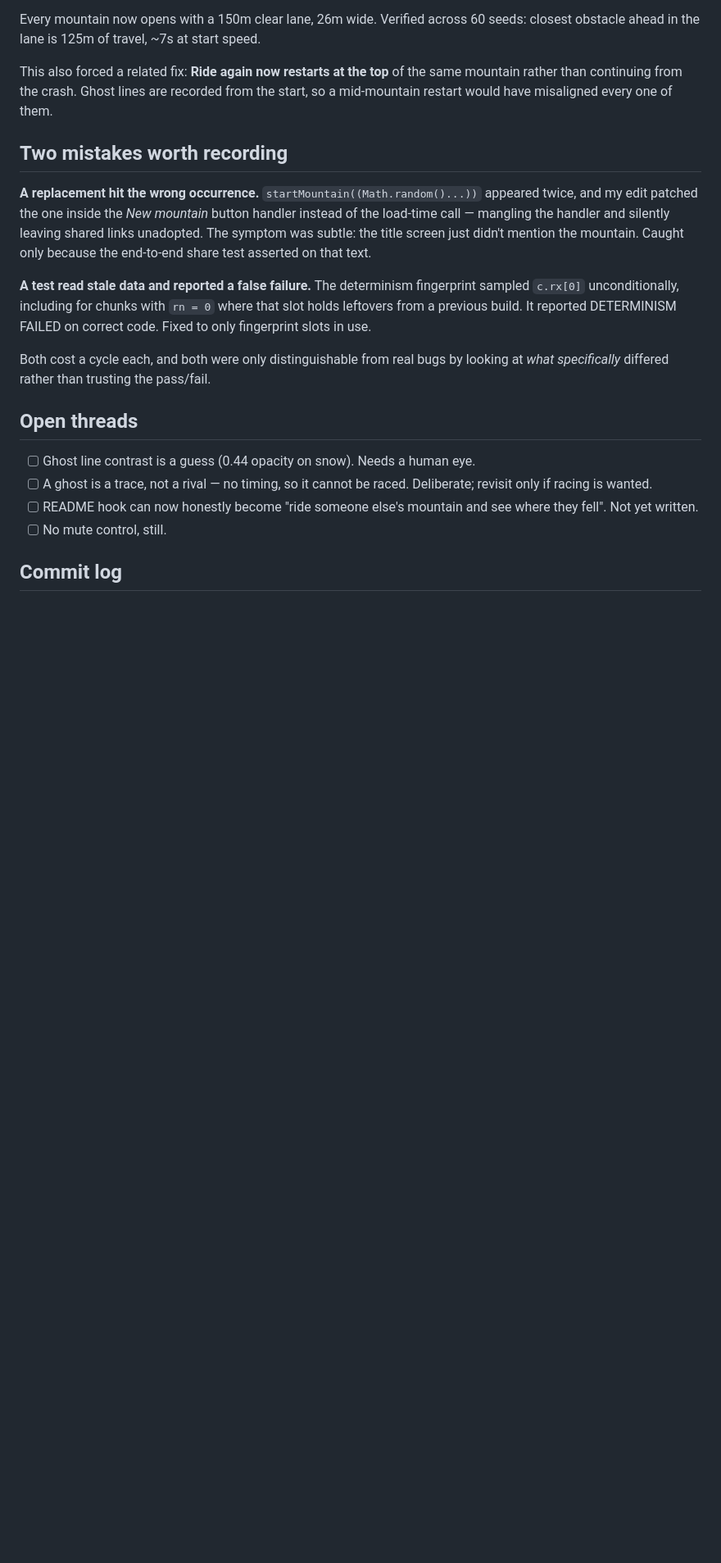
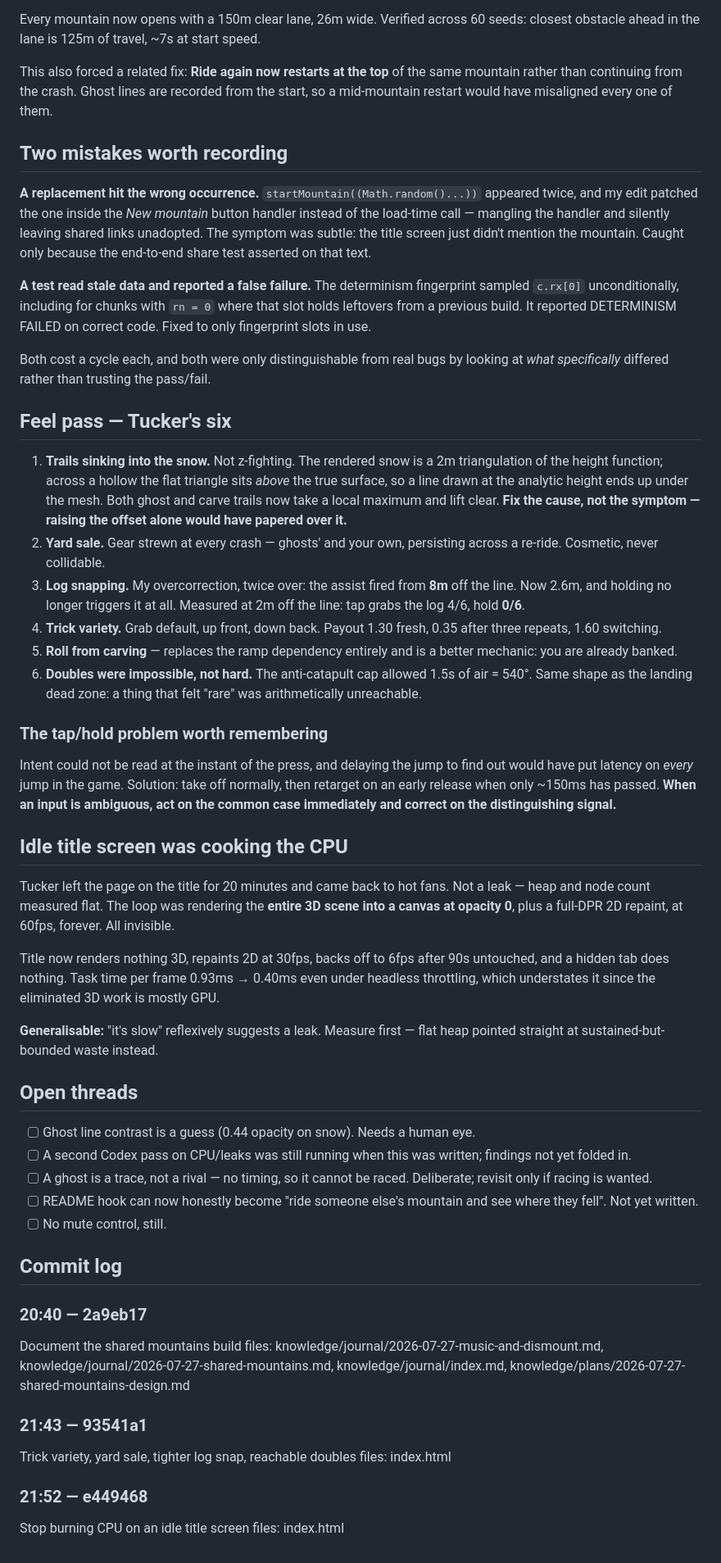
Before and after one commit to inkxel/all-down-hill, a Markdown page: knowledge/journal/2026-07-27-shared-mountains.md, the part around the change. Shown at 82% size. GitHub-like rendering; blank space fills up the shorter version.

Commit message:
Document the feel pass and the idle-CPU fix
Records the three diagnoses worth keeping: trails sank because the rendered mesh
sits above the analytic surface in hollows, doubles were arithmetically
impossible rather than merely rare, and the hot laptop was sustained invisible
work rather than a leak - which flat heap measurements pointed at directly.

Co-Authored-By: Claude Opus 5 (1M context) <noreply@anthropic.com>
Claude-Session: https://claude.ai/code/session_012Ycqf4xbYTroYqBGnTjTud

```diff
--- a/knowledge/journal/2026-07-27-shared-mountains.md
+++ b/knowledge/journal/2026-07-27-shared-mountains.md
@@ -59,10 +59,52 @@ DETERMINISM FAILED on correct code. Fixed to only fingerprint slots in use.
 Both cost a cycle each, and both were only distinguishable from real bugs by
 looking at *what specifically* differed rather than trusting the pass/fail.
 
+## Feel pass — Tucker's six
+1. **Trails sinking into the snow.** Not z-fighting. The rendered snow is a 2m triangulation of the height function; across a hollow the flat triangle sits *above* the true surface, so a line drawn at the analytic height ends up under the mesh. Both ghost and carve trails now take a local maximum and lift clear. **Fix the cause, not the symptom — raising the offset alone would have papered over it.**
+2. **Yard sale.** Gear strewn at every crash — ghosts' and your own, persisting across a re-ride. Cosmetic, never collidable.
+3. **Log snapping.** My overcorrection, twice over: the assist fired from **8m** off the line. Now 2.6m, and holding no longer triggers it at all. Measured at 2m off the line: tap grabs the log 4/6, hold **0/6**.
+4. **Trick variety.** Grab default, up front, down back. Payout 1.30 fresh, 0.35 after three repeats, 1.60 switching.
+5. **Roll from carving** — replaces the ramp dependency entirely and is a better mechanic: you are already banked.
+6. **Doubles were impossible, not hard.** The anti-catapult cap allowed 1.5s of air = 540°. Same shape as the landing dead zone: a thing that felt "rare" was arithmetically unreachable.
+
+### The tap/hold problem worth remembering
+Intent could not be read at the instant of the press, and delaying the jump to
+find out would have put latency on *every* jump in the game. Solution: take off
+normally, then retarget on an early release when only ~150ms has passed. **When
+an input is ambiguous, act on the common case immediately and correct on the
+distinguishing signal.**
+
+## Idle title screen was cooking the CPU
+Tucker left the page on the title for 20 minutes and came back to hot fans. Not a
+leak — heap and node count measured flat. The loop was rendering the **entire 3D
+scene into a canvas at opacity 0**, plus a full-DPR 2D repaint, at 60fps, forever.
+All invisible.
+
+Title now renders nothing 3D, repaints 2D at 30fps, backs off to 6fps after 90s
+untouched, and a hidden tab does nothing. Task time per frame 0.93ms → 0.40ms
+even under headless throttling, which understates it since the eliminated 3D work
+is mostly GPU.
+
+**Generalisable:** "it's slow" reflexively suggests a leak. Measure first — flat
+heap pointed straight at sustained-but-bounded waste instead.
+
 ## Open threads
 - [ ] Ghost line contrast is a guess (0.44 opacity on snow). Needs a human eye.
+- [ ] A second Codex pass on CPU/leaks was still running when this was written; findings not yet folded in.
 - [ ] A ghost is a trace, not a rival — no timing, so it cannot be raced. Deliberate; revisit only if racing is wanted.
 - [ ] README hook can now honestly become "ride someone else's mountain and see where they fell". Not yet written.
 - [ ] No mute control, still.
 
 ## Commit log
+
+### 20:40 — 2a9eb17
+Document the shared mountains build
+files: knowledge/journal/2026-07-27-music-and-dismount.md, knowledge/journal/2026-07-27-shared-mountains.md, knowledge/journal/index.md, knowledge/plans/2026-07-27-shared-mountains-design.md
+
+### 21:43 — 93541a1
+Trick variety, yard sale, tighter log snap, reachable doubles
+files: index.html
+
+### 21:52 — e449468
+Stop burning CPU on an idle title screen
+files: index.html
```
